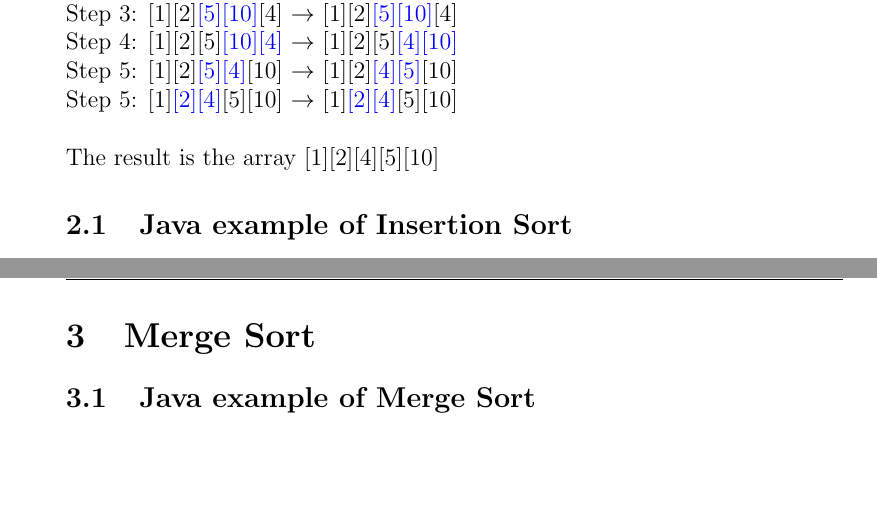
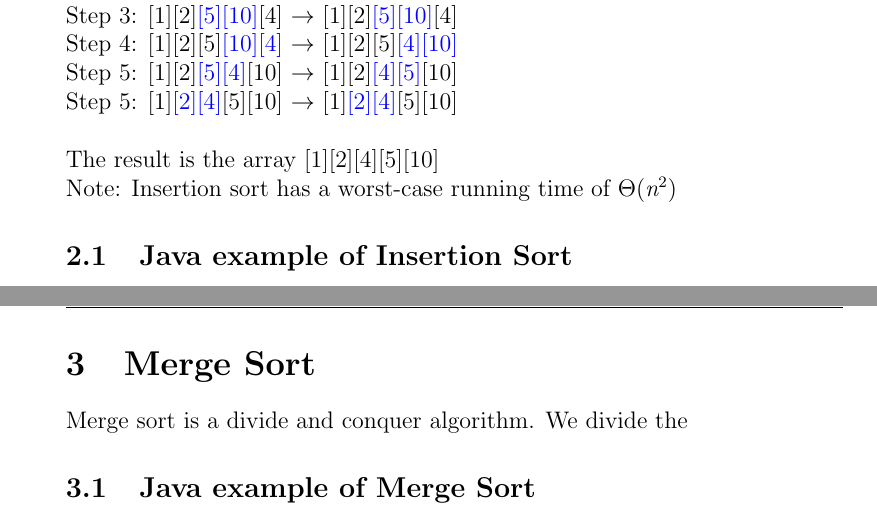
Before and after one commit to hogni89/simplealgorithmsolvers, a LaTeX document (notes/main.tex): two parts of pages 4 and 5 of 5, joined at a grey line, cut so that both start at the same text, the shorter picture padded with empty space. Compiled offline with pdfLaTeX.

Commit message:
added insertionsort runnning time to notes

```diff
--- a/notes/main.tex
+++ b/notes/main.tex
@@ -126,6 +126,9 @@ Step 5: [1]{\color{blue}[2][4]}[5][10] $\rightarrow$ [1]{\color{blue}[2][4]}[5][
 \noindent
 The result is the array [1][2][4][5][10]
 
+\noindent
+Note: Insertion sort has a worst-case running time of $\Theta$(\textit{n$^{2}$})
+
 \subsection{Java example of Insertion Sort}
 \begin{lstlisting}
 for( int pointer = 1; pointer < count; pointer++ ) {
@@ -142,4 +147,5 @@ for( int pointer = 1; pointer < count; pointer++ ) {
 \section{Merge Sort}
+Merge sort is a divide and conquer algorithm. We divide the
 
 \subsection{Java example of Merge Sort}
 
```
Also changed, not shown: notes/main.pdf, notes/main.tex (2 more changed lines).
